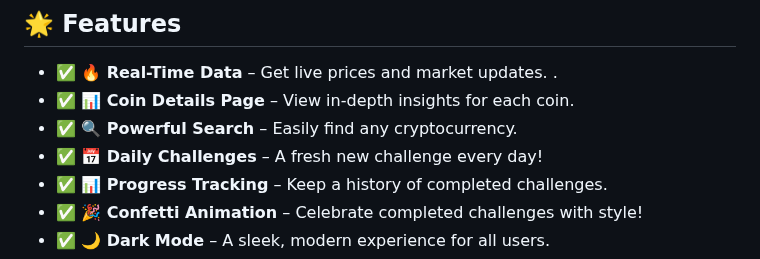
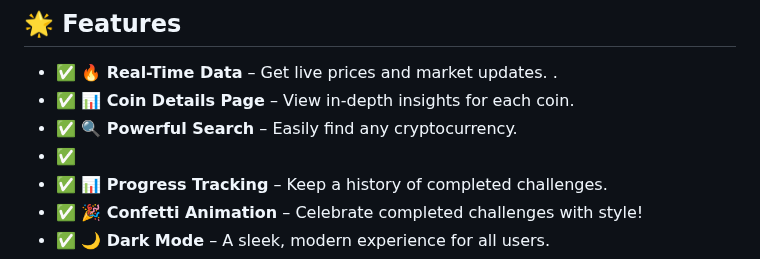
Before and after one commit to KelvCodes/CryptoBeast, a Markdown page: README.md, the part around the change. Rendered like a GitHub page.

```diff
--- a/README.md
+++ b/README.md
@@ -9,7 +9,7 @@ Stay ahead in the crypto world with live updates, price charts, and historical d
 - ✅ **🔥 Real-Time Data** – Get live prices and market updates.  .
 - ✅ **📊 Coin Details Page** – View in-depth insights for each coin.
 - ✅  **🔍 Powerful Search** – Easily find any cryptocurrency.
-- ✅ **📅 Daily Challenges** – A fresh new challenge every day!
+- ✅
 - ✅ **📊 Progress Tracking** – Keep a history of completed challenges.
 - ✅ **🎉 Confetti Animation** – Celebrate completed challenges with style!
 - ✅ **🌙 Dark Mode** – A sleek, modern experience for all users.
```
